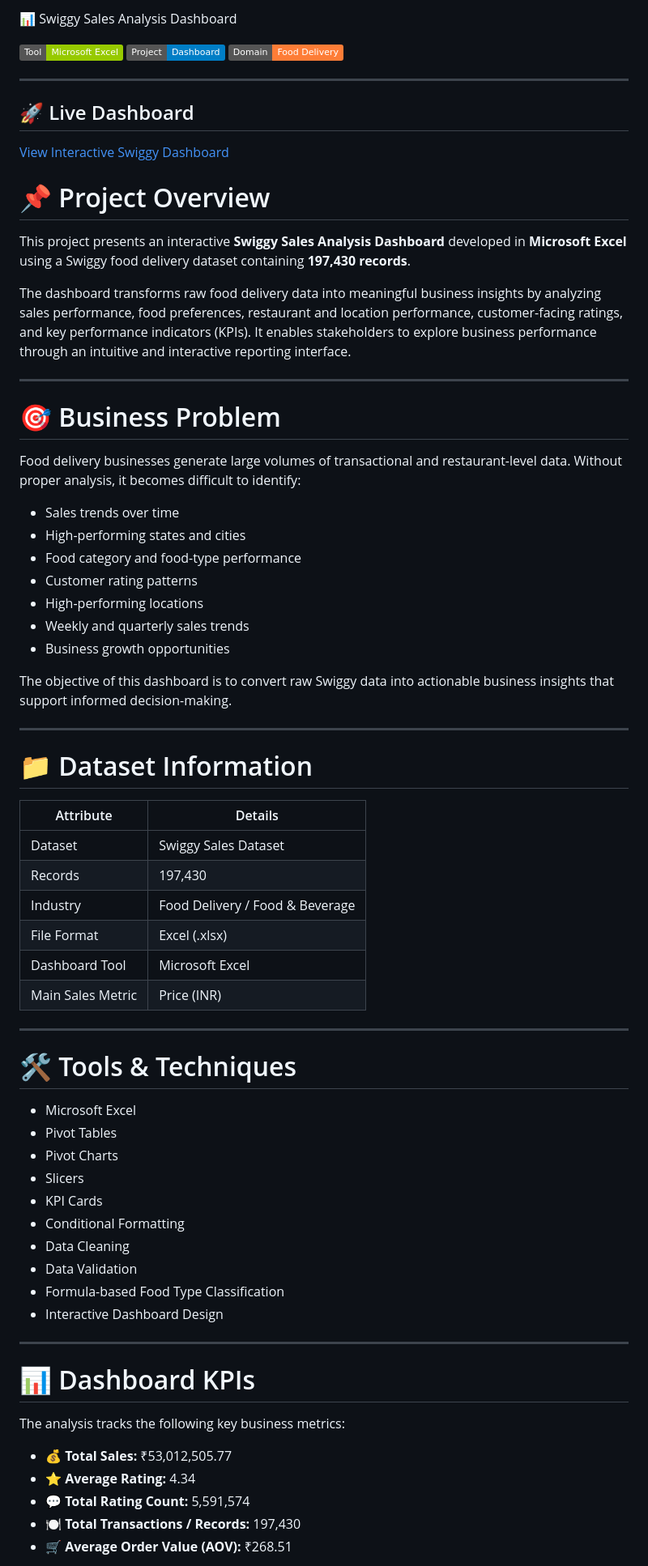
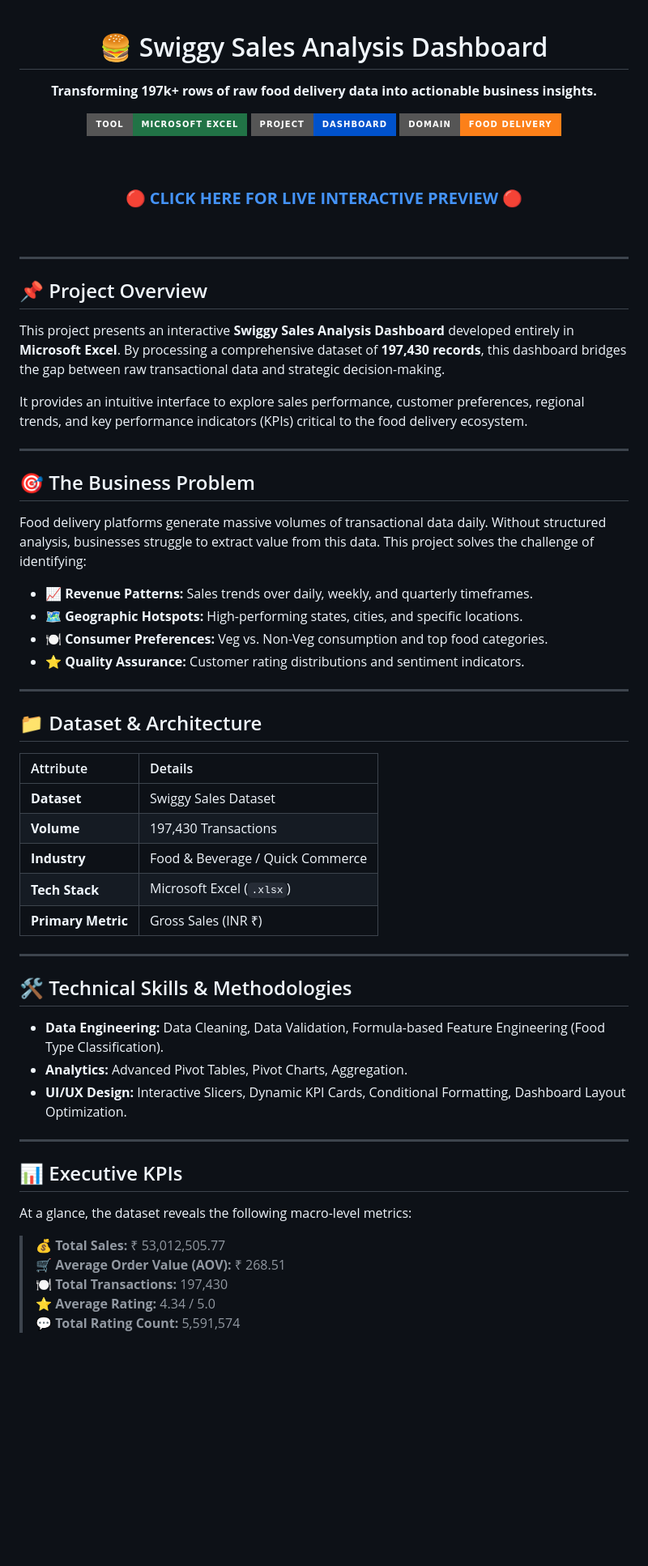
Before and after one commit to Manish-kashyap/Swiggy-Sales-Analysis-Dashboard, a Markdown page: README.md, the part around one of its changes. Shown at 81% size. Drawn GitHub-style; badges without logos; blank space fills up the shorter version.

```diff
--- a/README.md
+++ b/README.md
@@ -1,74 +1,68 @@
-📊 Swiggy Sales Analysis Dashboard
+<div align="center">
 
-![Excel](https://img.shields.io/badge/Tool-Microsoft%20Excel-green)
-![Dashboard](https://img.shields.io/badge/Project-Dashboard-blue)
-![Analytics](https://img.shields.io/badge/Domain-Food%20Delivery-orange)
+  # 🍔 Swiggy Sales Analysis Dashboard
+
+  **Transforming 197k+ rows of raw food delivery data into actionable business insights.**
+
+  [![Excel](https://img.shields.io/badge/Tool-Microsoft%20Excel-217346?style=for-the-badge&logo=microsoftexcel&logoColor=white)]()
+  [![Dashboard](https://img.shields.io/badge/Project-Dashboard-0052CC?style=for-the-badge&logo=databricks&logoColor=white)]()
+  [![Analytics](https://img.shields.io/badge/Domain-Food%20Delivery-FC8019?style=for-the-badge&logo=foodpanda&logoColor=white)]()
+
+  <br>
+
+  ### 🔴 [**CLICK HERE FOR LIVE INTERACTIVE PREVIEW**](https://manish-kashyap.github.io/Swiggy-Sales-Analysis-Dashboard/) 🔴
+
+  <br>
+</div>
 
 ---
 
-## 🚀 Live Dashboard
+## 📌 Project Overview
 
-[View Interactive Swiggy Dashboard](https://manish-kashyap.github.io/Swiggy-Sales-Analysis-Dashboard/)
+This project presents an interactive **Swiggy Sales Analysis Dashboard** developed entirely in **Microsoft Excel**. By processing a comprehensive dataset of **197,430 records**, this dashboard bridges the gap between raw transactional data and strategic decision-making.
 
-# 📌 Project Overview
-
-This project presents an interactive **Swiggy Sales Analysis Dashboard** developed in **Microsoft Excel** using a Swiggy food delivery dataset containing **197,430 records**.
-
-The dashboard transforms raw food delivery data into meaningful business insights by analyzing sales performance, food preferences, restaurant and location performance, customer-facing ratings, and key performance indicators (KPIs). It enables stakeholders to explore business performance through an intuitive and interactive reporting interface.
+It provides an intuitive interface to explore sales performance, customer preferences, regional trends, and key performance indicators (KPIs) critical to the food delivery ecosystem.
 
 ---
 
-# 🎯 Business Problem
+## 🎯 The Business Problem
 
-Food delivery businesses generate large volumes of transactional and restaurant-level data. Without proper analysis, it becomes difficult to identify:
+Food delivery platforms generate massive volumes of transactional data daily. Without structured analysis, businesses struggle to extract value from this data. This project solves the challenge of identifying:
 
-- Sales trends over time
-- High-performing states and cities
-- Food category and food-type performance
-- Customer rating patterns
-- High-performing locations
-- Weekly and quarterly sales trends
-- Business growth opportunities
-
-The objective of this dashboard is to convert raw Swiggy data into actionable business insights that support informed decision-making.
+*   📈 **Revenue Patterns:** Sales trends over daily, weekly, and quarterly timeframes.
+*   🗺️ **Geographic Hotspots:** High-performing states, cities, and specific locations.
+*   🍽️ **Consumer Preferences:** Veg vs. Non-Veg consumption and top food categories.
+*   ⭐ **Quality Assurance:** Customer rating distributions and sentiment indicators.
 
 ---
 
-# 📁 Dataset Information
+## 📁 Dataset & Architecture
 
 | Attribute | Details |
-| --- | --- |
-| Dataset | Swiggy Sales Dataset |
-| Records | 197,430 |
-| Industry | Food Delivery / Food & Beverage |
-| File Format | Excel (.xlsx) |
-| Dashboard Tool | Microsoft Excel |
-| Main Sales Metric | Price (INR) |
+| :--- | :--- |
+| **Dataset** | Swiggy Sales Dataset |
+| **Volume** | 197,430 Transactions |
+| **Industry** | Food & Beverage / Quick Commerce |
+| **Tech Stack** | Microsoft Excel (`.xlsx`) |
+| **Primary Metric** | Gross Sales (INR ₹) |
 
 ---
 
-# 🛠 Tools & Techniques
+## 🛠️ Technical Skills & Methodologies
 
-- Microsoft Excel
-- Pivot Tables
-- Pivot Charts
-- Slicers
-- KPI Cards
-- Conditional Formatting
-- Data Cleaning
-- Data Validation
-- Formula-based Food Type Classification
-- Interactive Dashboard Design
+*   **Data Engineering:** Data Cleaning, Data Validation, Formula-based Feature Engineering (Food Type Classification).
+*   **Analytics:** Advanced Pivot Tables, Pivot Charts, Aggregation.
+*   **UI/UX Design:** Interactive Slicers, Dynamic KPI Cards, Conditional Formatting, Dashboard Layout Optimization.
 
 ---
 
-# 📊 Dashboard KPIs
+## 📊 Executive KPIs
 
-The analysis tracks the following key business metrics:
+At a glance, the dataset reveals the following macro-level metrics:
 
-- 💰 **Total Sales:** ₹53,012,505.77
-- ⭐ **Average Rating:** 4.34
-- 💬 **Total Rating Count:** 5,591,574
-- 🍽️ **Total Transactions / Records:** 197,430
-- 🛒 **Average Order Value (AOV):** ₹268.51
+> **💰 Total Sales:** ₹ 53,012,505.77
+> **🛒 Average Order Value (AOV):** ₹ 268.51
+> **🍽️ Total Transactions:** 197,430
+> **⭐ Average Rating:** 4.34 / 5.0
+> **💬 Total Rating Count:** 5,591,574
 
```
Also changed, not shown: other parts of README.md (+17 -59 lines).
